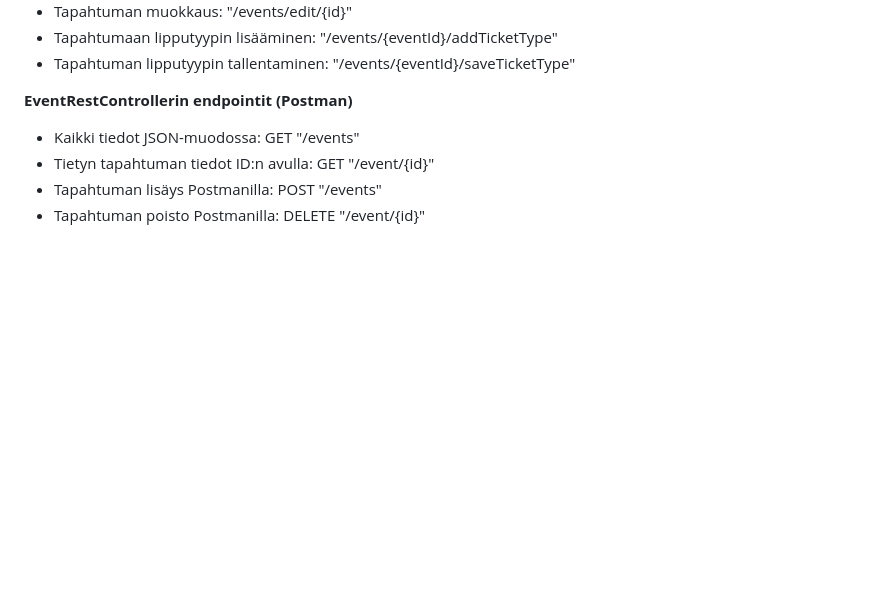
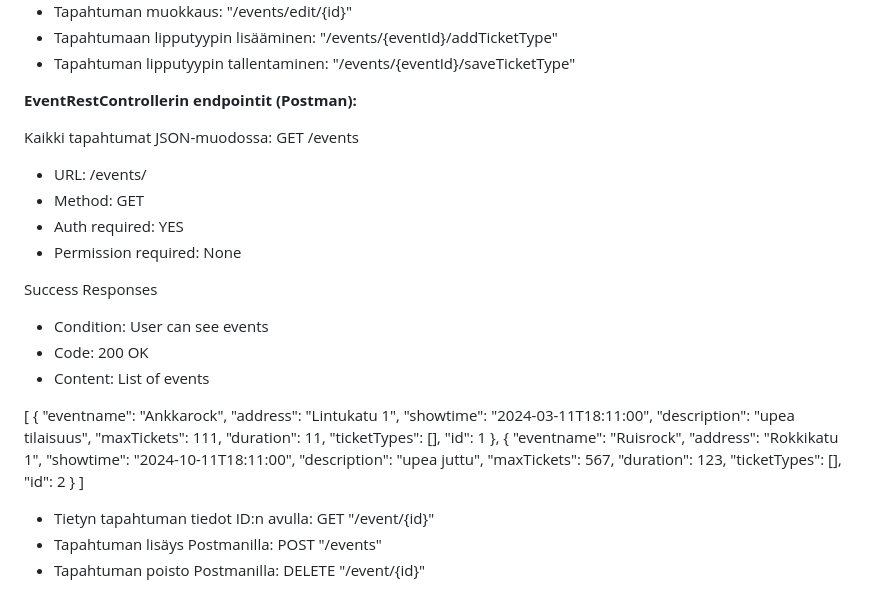
Before and after one commit to viljaminion/Ohjelmistoprojekti1, a Markdown page: Rajapinnan dokumentaatio.md, the part around the change. Drawn GitHub-style; blank space fills up the shorter version.

Commit message:
Rest dokumentointiin Postmanin get events

```diff
--- a/Rajapinnan dokumentaatio.md
+++ b/Rajapinnan dokumentaatio.md
@@ -15,9 +15,41 @@ Alla olevat endpointit ovat suppea versio REST-dokumentaatiosta.
 - Tapahtumaan lipputyypin lisääminen: "/events/{eventId}/addTicketType"
 - Tapahtuman lipputyypin tallentaminen: "/events/{eventId}/saveTicketType" <!--tarviiko nää kaks vikaa olla tässä-->
 
-**EventRestControllerin endpointit (Postman)**
+**EventRestControllerin endpointit (Postman):**
 
-- Kaikki tiedot JSON-muodossa: <span style="color:green">GET</span> "/events"
+Kaikki tapahtumat JSON-muodossa: GET /events
+-	URL: /events/
+-	Method: GET
+-	Auth required: YES
+-	Permission required: None
+
+Success Responses
+-	Condition: User can see events
+-	Code:  200 OK
+-	Content: List of events
+
+[ {
+        "eventname": "Ankkarock",
+        "address": "Lintukatu 1",
+        "showtime": "2024-03-11T18:11:00",
+        "description": "upea tilaisuus",
+        "maxTickets": 111,
+        "duration": 11,
+        "ticketTypes": [],
+        "id": 1
+    },
+    {
+        "eventname": "Ruisrock",
+        "address": "Rokkikatu 1",
+        "showtime": "2024-10-11T18:11:00",
+        "description": "upea juttu",
+        "maxTickets": 567,
+        "duration": 123,
+        "ticketTypes": [],
+        "id": 2
+    }
+]
+
 - Tietyn tapahtuman tiedot ID:n avulla: <span style="color:green">GET</span> "/event/{id}"
 - Tapahtuman lisäys Postmanilla: <span style="color:yellow">POST</span> "/events"
 - Tapahtuman poisto Postmanilla: <span style="color:red">DELETE</span> "/event/{id}"
```
